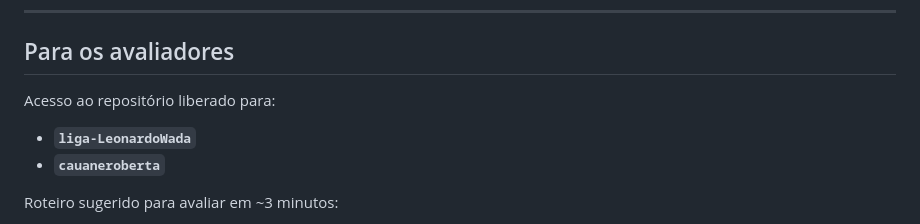
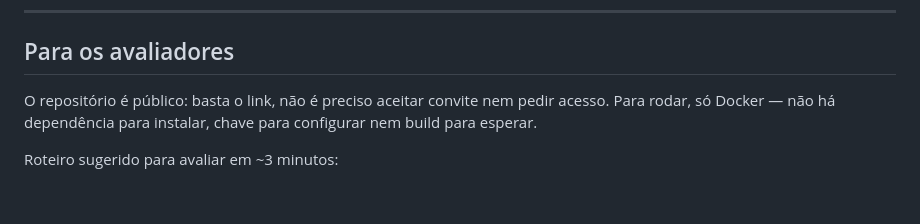
Before and after one commit to MyNameisNunes/portal-cartas, a Markdown page: README.md, the part around the change. Rendered like a GitHub page; blank space fills up the shorter version.

```diff
--- a/README.md
+++ b/README.md
@@ -431,10 +431,9 @@ curl -s -b cookies.txt -X POST \
 
 ## Para os avaliadores
 
-Acesso ao repositório liberado para:
-
-- **`liga-LeonardoWada`**
-- **`cauaneroberta`**
+O repositório é público: basta o link, não é preciso aceitar convite nem pedir
+acesso. Para rodar, só Docker — não há dependência para instalar, chave para
+configurar nem build para esperar.
 
 Roteiro sugerido para avaliar em ~3 minutos:
 
```
Also changed, not shown: .github/agents/portal-cartas-implementador.agent.md (deleted, +0 -64 lines).
